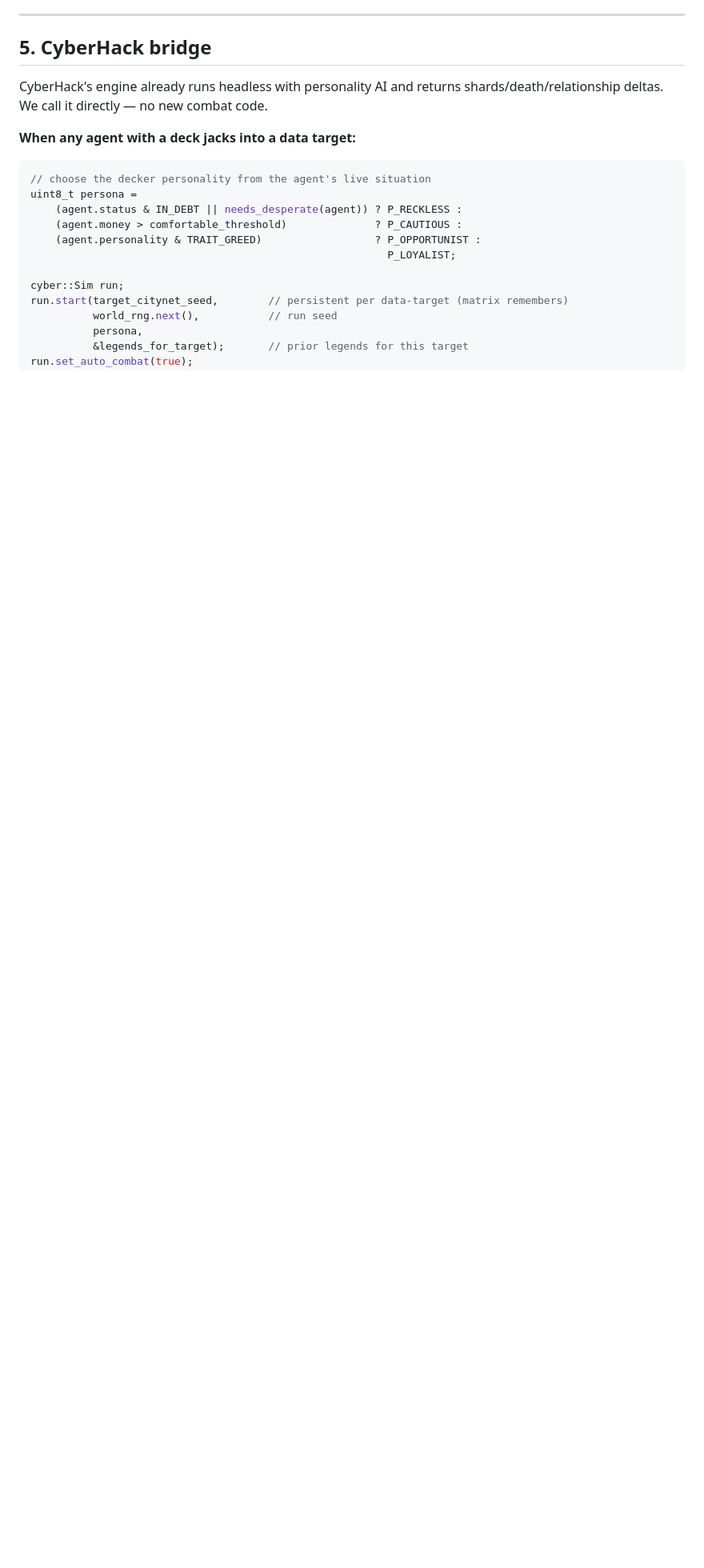
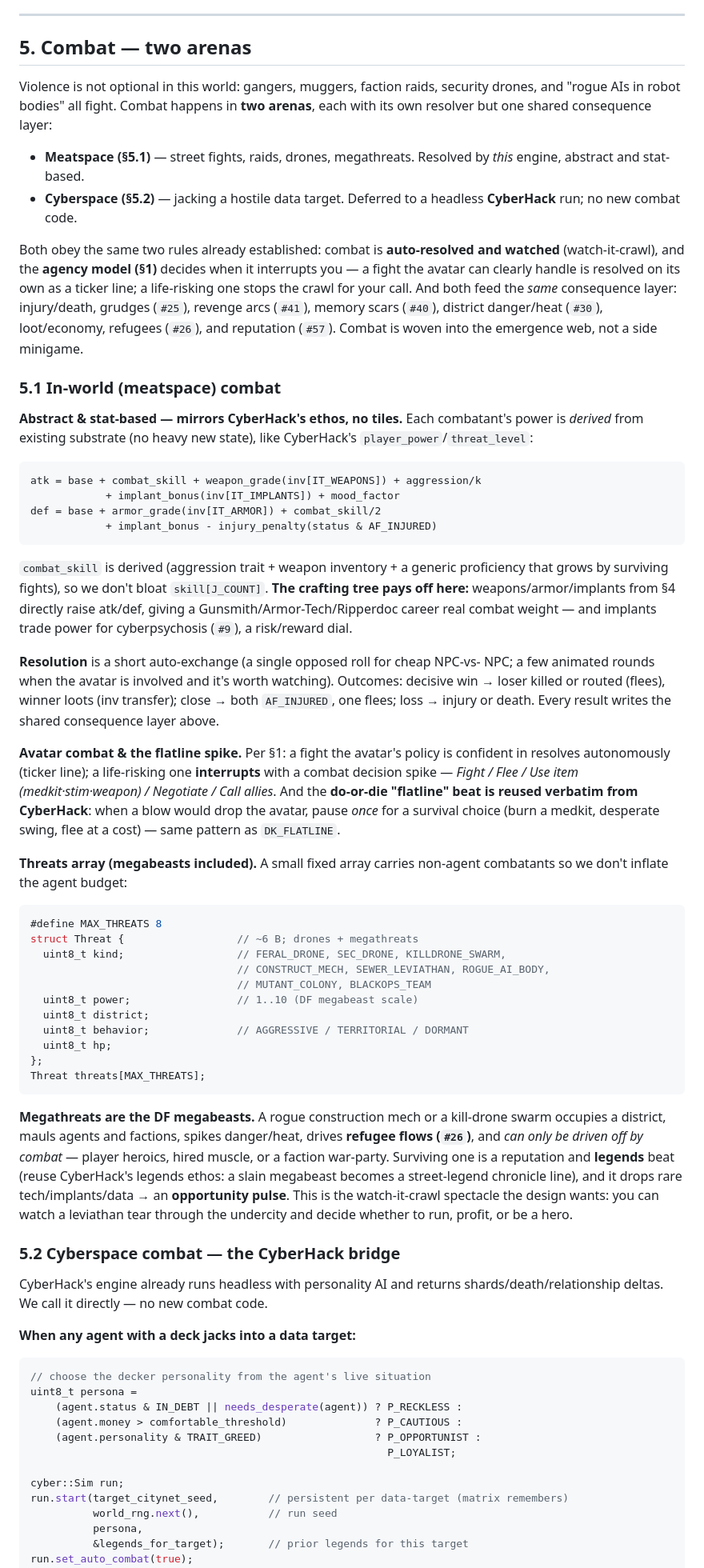
Before and after one commit to emu-commits/cardputer-mesh, a Markdown page: docs/MIDNIGHT_CITY.md, the part around one of its changes. Shown at 80% size. Drawn GitHub-style; blank space fills up the shorter version.

Commit message:
Midnight City spec: add in-world (meatspace) combat
Combat was only implied. Restructure §5 into "Combat — two arenas":
- §5.1 In-world (meatspace): abstract stat-based resolver (atk/def derived
  from skill + weapon/armor/implant inventory + mood/injury, no tiles, no
  skill[] bloat); auto-resolved + watched, routed through the agency model
  (routine fights = ticker line, life-risking = interrupt); the CyberHack
  flatline do-or-die spike reused verbatim. A fixed threats[8] array carries
  drones + MEGATHREATS (rogue construction mech, sewer leviathan, kill-drone
  swarm, rampant AI-in-robot-body, mutant colony, corp black-ops) on the DF
  megabeast scale (power 1-10) — they occupy a district, drive refugees, and
  are driven off only by combat, then drop rare loot + a legends beat.
- §5.2 Cyberspace: the existing headless CyberHack bridge.
Both feed one shared consequence layer (injury/death, grudges, revenge arcs,
scars, danger/heat, loot, refugees, reputation) — combat is woven into the
emergence web, not a side minigame. The crafting tree pays off as atk/def;
implants trade power for cyberpsychosis.

Catalog grows to ~65 systems (family J: combat resolution, threat spawn,
faction warfare, bounty/retaliation, megathreat behavior). Phase 4 now folds
in the combat resolver + threats + flatline spike with matching gates. Synced
count references + budget/CPU/risks.

Co-Authored-By: Claude Opus 4.8 <noreply@anthropic.com>
Claude-Session: https://claude.ai/code/session_01LW3dYXyaR6goxQXEPTBmqo

````diff
--- a/docs/MIDNIGHT_CITY.md
+++ b/docs/MIDNIGHT_CITY.md
@@ -421,7 +430,83 @@ obsoleted) likewise surfaces for re-targeting.
 
 ---
 
-## 5. CyberHack bridge
+## 5. Combat — two arenas
+
+Violence is not optional in this world: gangers, muggers, faction raids, security
+drones, and "rogue AIs in robot bodies" all fight. Combat happens in **two
+arenas**, each with its own resolver but one shared consequence layer:
+
+- **Meatspace (§5.1)** — street fights, raids, drones, megathreats. Resolved by
+  *this* engine, abstract and stat-based.
+- **Cyberspace (§5.2)** — jacking a hostile data target. Deferred to a headless
+  **CyberHack** run; no new combat code.
+
+Both obey the same two rules already established: combat is **auto-resolved and
+watched** (watch-it-crawl), and the **agency model (§1)** decides when it
+interrupts you — a fight the avatar can clearly handle is resolved on its own as a
+ticker line; a life-risking one stops the crawl for your call. And both feed the
+*same* consequence layer: injury/death, grudges (`#25`), revenge arcs (`#41`),
+memory scars (`#40`), district danger/heat (`#30`), loot/economy, refugees
+(`#26`), and reputation (`#57`). Combat is woven into the emergence web, not a
+side minigame.
+
+### 5.1 In-world (meatspace) combat
+
+**Abstract & stat-based — mirrors CyberHack's ethos, no tiles.** Each combatant's
+power is *derived* from existing substrate (no heavy new state), like CyberHack's
+`player_power`/`threat_level`:
+```
+atk = base + combat_skill + weapon_grade(inv[IT_WEAPONS]) + aggression/k
+            + implant_bonus(inv[IT_IMPLANTS]) + mood_factor
+def = base + armor_grade(inv[IT_ARMOR]) + combat_skill/2
+            + implant_bonus - injury_penalty(status & AF_INJURED)
+```
+`combat_skill` is derived (aggression trait + weapon inventory + a generic
+proficiency that grows by surviving fights), so we don't bloat `skill[J_COUNT]`.
+**The crafting tree pays off here:** weapons/armor/implants from §4 directly raise
+atk/def, giving a Gunsmith/Armor-Tech/Ripperdoc career real combat weight — and
+implants trade power for cyberpsychosis (`#9`), a risk/reward dial.
+
+**Resolution** is a short auto-exchange (a single opposed roll for cheap NPC-vs-
+NPC; a few animated rounds when the avatar is involved and it's worth watching).
+Outcomes: decisive win → loser killed or routed (flees), winner loots (inv
+transfer); close → both `AF_INJURED`, one flees; loss → injury or death. Every
+result writes the shared consequence layer above.
+
+**Avatar combat & the flatline spike.** Per §1: a fight the avatar's policy is
+confident in resolves autonomously (ticker line); a life-risking one **interrupts**
+with a combat decision spike — *Fight / Flee / Use item (medkit·stim·weapon) /
+Negotiate / Call allies*. And the **do-or-die "flatline" beat is reused verbatim
+from CyberHack**: when a blow would drop the avatar, pause *once* for a survival
+choice (burn a medkit, desperate swing, flee at a cost) — same pattern as
+`DK_FLATLINE`.
+
+**Threats array (megabeasts included).** A small fixed array carries non-agent
+combatants so we don't inflate the agent budget:
+```c
+#define MAX_THREATS 8
+struct Threat {                  // ~6 B; drones + megathreats
+  uint8_t kind;                  // FERAL_DRONE, SEC_DRONE, KILLDRONE_SWARM,
+                                 // CONSTRUCT_MECH, SEWER_LEVIATHAN, ROGUE_AI_BODY,
+                                 // MUTANT_COLONY, BLACKOPS_TEAM
+  uint8_t power;                 // 1..10 (DF megabeast scale)
+  uint8_t district;
+  uint8_t behavior;              // AGGRESSIVE / TERRITORIAL / DORMANT
+  uint8_t hp;
+};
+Threat threats[MAX_THREATS];
+```
+**Megathreats are the DF megabeasts.** A rogue construction mech or a kill-drone
+swarm occupies a district, mauls agents and factions, spikes danger/heat, drives
+**refugee flows (`#26`)**, and *can only be driven off by combat* — player
+heroics, hired muscle, or a faction war-party. Surviving one is a reputation and
+**legends** beat (reuse CyberHack's legends ethos: a slain megabeast becomes a
+street-legend chronicle line), and it drops rare tech/implants/data → an
+**opportunity pulse**. This is the watch-it-crawl spectacle the design wants: you
+can watch a leviathan tear through the undercity and decide whether to run, profit,
+or be a hero.
+
+### 5.2 Cyberspace combat — the CyberHack bridge
 
 CyberHack's engine already runs headless with personality AI and returns
 shards/death/relationship deltas. We call it directly — no new combat code.
````
Also changed, not shown: other parts of docs/MIDNIGHT_CITY.md (+21 -11 lines).
